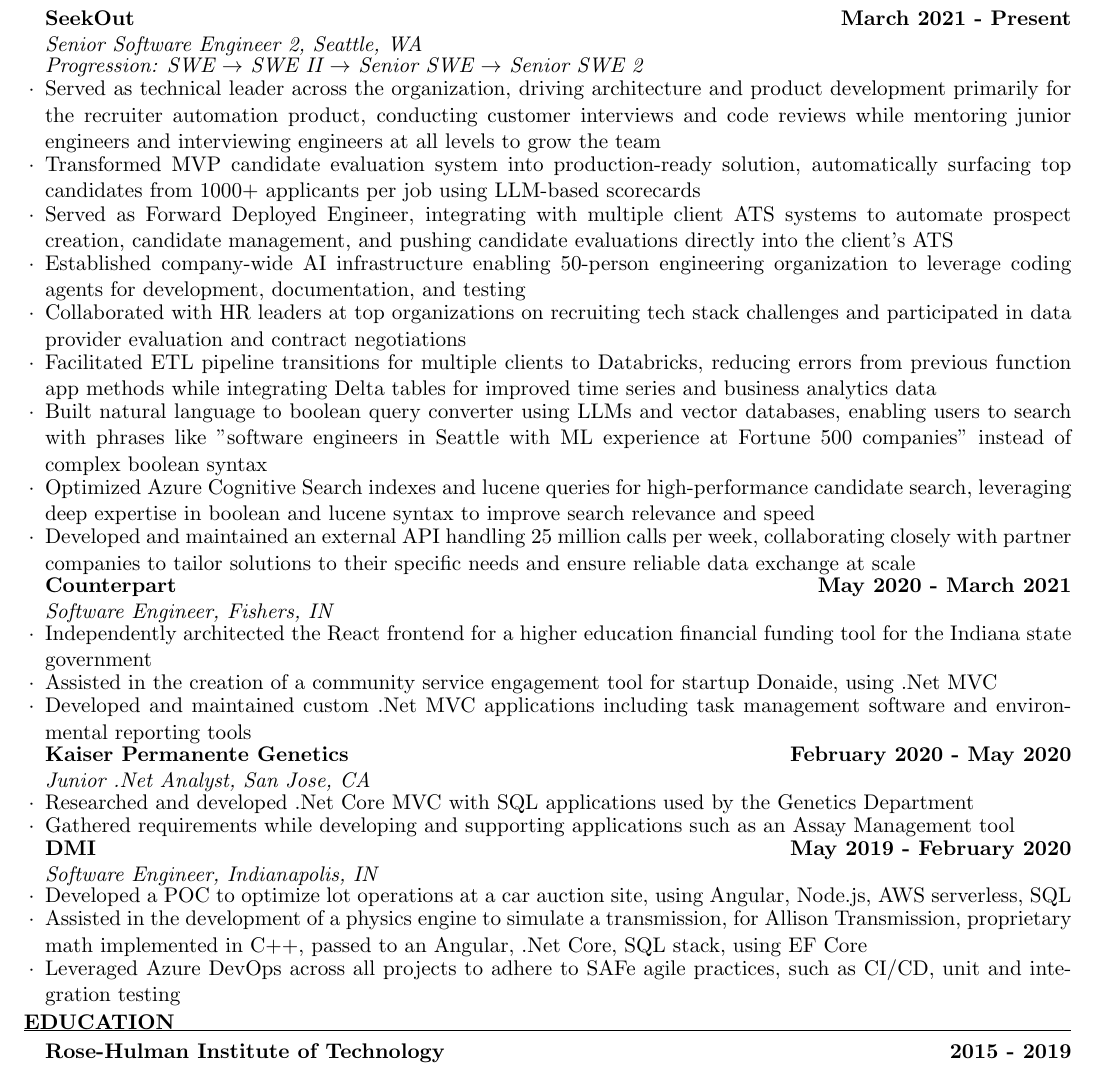
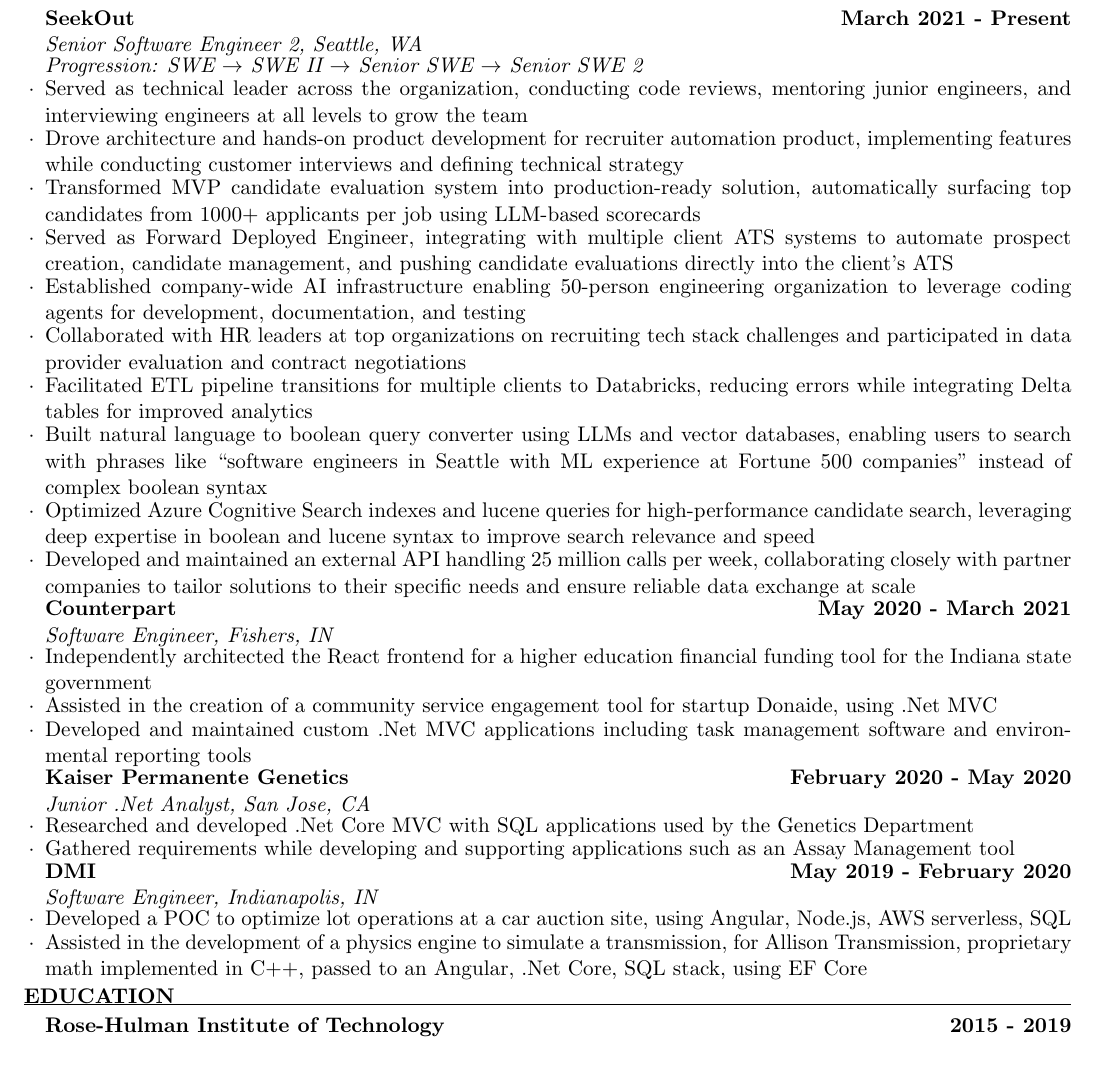
Before and after one commit to Joshua-Palamuttam/Resume, a LaTeX CV (resume.tex): part of the page, cut so that both start at the same text. Compiled offline with pdfLaTeX.

Commit message:
Final Version

```diff
--- a/resume.tex
+++ b/resume.tex
@@ -21,13 +21,14 @@
 \begin{rSection}{Experience}
     \begin{rSubsection}{SeekOut}{March 2021 - Present}{Senior Software Engineer 2, Seattle, WA}
         \item \textit{Progression: SWE $\rightarrow$ SWE II $\rightarrow$ Senior SWE $\rightarrow$ Senior SWE 2}
-        \item Served as technical leader across the organization, driving architecture and product development primarily for the recruiter automation product, conducting customer interviews and code reviews while mentoring junior engineers and interviewing engineers at all levels to grow the team
+        \item Served as technical leader across the organization, conducting code reviews, mentoring junior engineers, and interviewing engineers at all levels to grow the team
+        \item Drove architecture and hands-on product development for recruiter automation product, implementing features while conducting customer interviews and defining technical strategy
         \item Transformed MVP candidate evaluation system into production-ready solution, automatically surfacing top candidates from 1000+ applicants per job using LLM-based scorecards
         \item Served as Forward Deployed Engineer, integrating with multiple client ATS systems to automate prospect creation, candidate management, and pushing candidate evaluations directly into the client's ATS
         \item Established company-wide AI infrastructure enabling 50-person engineering organization to leverage coding agents for development, documentation, and testing
         \item Collaborated with HR leaders at top organizations on recruiting tech stack challenges and participated in data provider evaluation and contract negotiations
-        \item Facilitated ETL pipeline transitions for multiple clients to Databricks, reducing errors from previous function app methods while integrating Delta tables for improved time series and business analytics data
-        \item Built natural language to boolean query converter using LLMs and vector databases, enabling users to search with phrases like "software engineers in Seattle with ML experience at Fortune 500 companies" instead of complex boolean syntax
+        \item Facilitated ETL pipeline transitions for multiple clients to Databricks, reducing errors while integrating Delta tables for improved analytics
+        \item Built natural language to boolean query converter using LLMs and vector databases, enabling users to search with phrases like ``software engineers in Seattle with ML experience at Fortune 500 companies'' instead of complex boolean syntax
         \item Optimized Azure Cognitive Search indexes and lucene queries for high-performance candidate search, leveraging deep expertise in boolean and lucene syntax to improve search relevance and speed
         \item Developed and maintained an external API handling 25 million calls per week, collaborating closely with partner companies to tailor solutions to their specific needs and ensure reliable data exchange at scale
         % \item Engineered a robust notification system leveraging Azure services like topics, subscriptions, web jobs, and functions, ensuring resilience and real-time communication
@@ -47,7 +48,6 @@
 
 \item Developed a POC to optimize lot operations at a car auction site, using Angular, Node.js, AWS serverless, SQL
 \item Assisted in the development of a physics engine to simulate a transmission, for Allison Transmission, proprietary math implemented in C++, passed to an Angular, .Net Core, SQL stack, using EF Core
-\item Leveraged Azure DevOps across all projects to adhere to SAFe agile practices, such as CI/CD, unit and integration testing
 \end{rSubsection}
 \end{rSection}
 
```
Also changed, not shown: resume.pdf, 2 other files.
